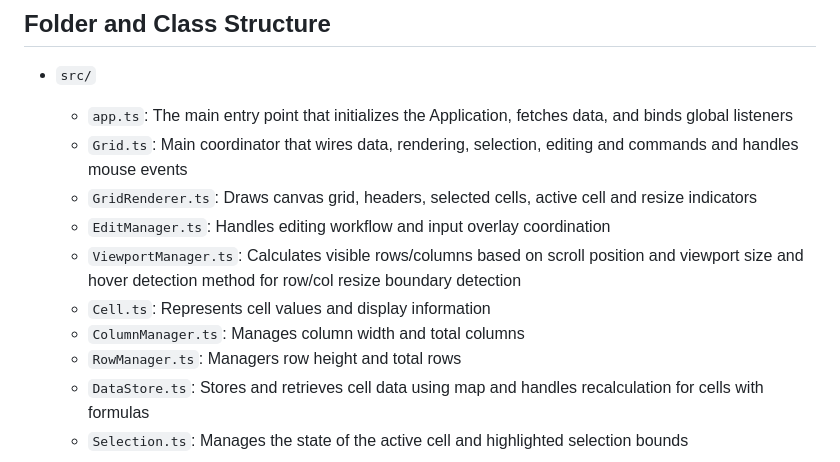
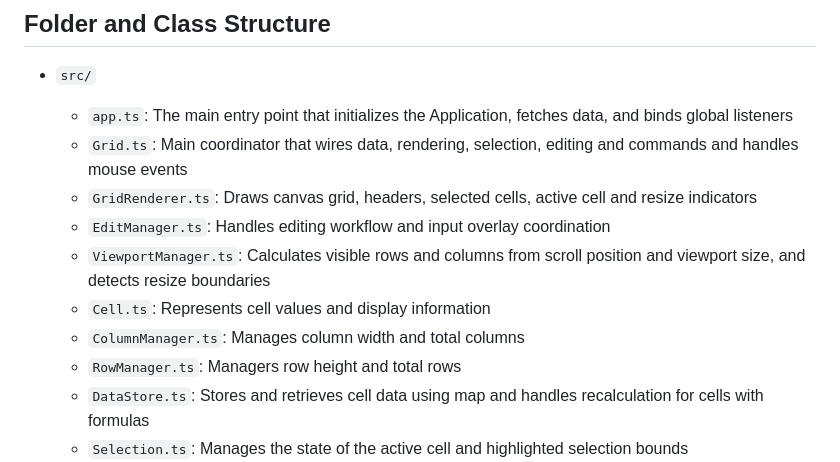
Before and after one commit to djdivyan/Excel-Grid, a Markdown page: readme.md, the part around one of its changes. GitHub-like rendering.

```diff
--- a/readme.md
+++ b/readme.md
@@ -39,9 +39,9 @@ The objective of this project is to build a high-performance, Excel-like spreads
     - `Grid.ts`:  Main coordinator that wires data, rendering, selection, editing and commands and handles mouse events
     - `GridRenderer.ts`:  Draws canvas grid, headers, selected cells, active cell and resize indicators
     - `EditManager.ts`:  Handles editing workflow and input overlay coordination
-    - `ViewportManager.ts`:  Calculates visible rows/columns based on scroll position and viewport size and hover detection method for row/col resize boundary detection
+    - `ViewportManager.ts`:  Calculates visible rows and columns from scroll position and viewport size, and detects resize boundaries
     - `Cell.ts`: Represents cell values and display information
-    * `ColumnManager.ts`: Manages column width and total columns
+    - `ColumnManager.ts`: Manages column width and total columns
     - `RowManager.ts`: Managers row height and total rows
     - `DataStore.ts`: Stores and retrieves cell data using map and handles recalculation for cells with formulas
     - `Selection.ts`: Manages the state of the active cell and highlighted selection bounds
```
Also changed, not shown: other parts of readme.md (+31 -10 lines).
